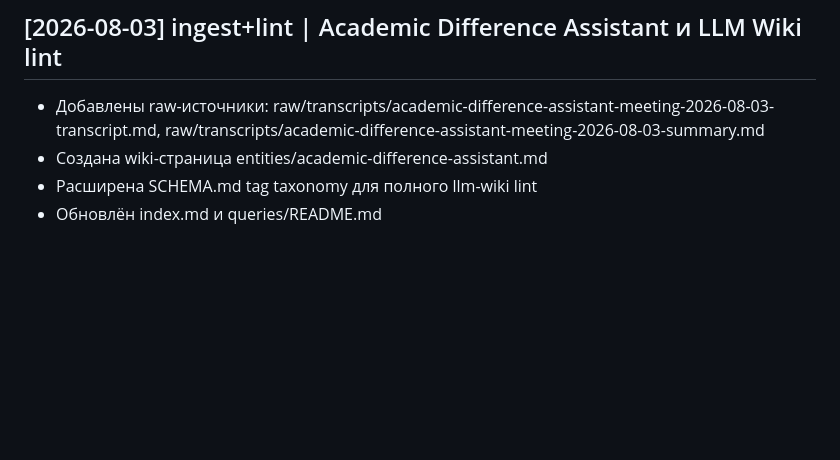
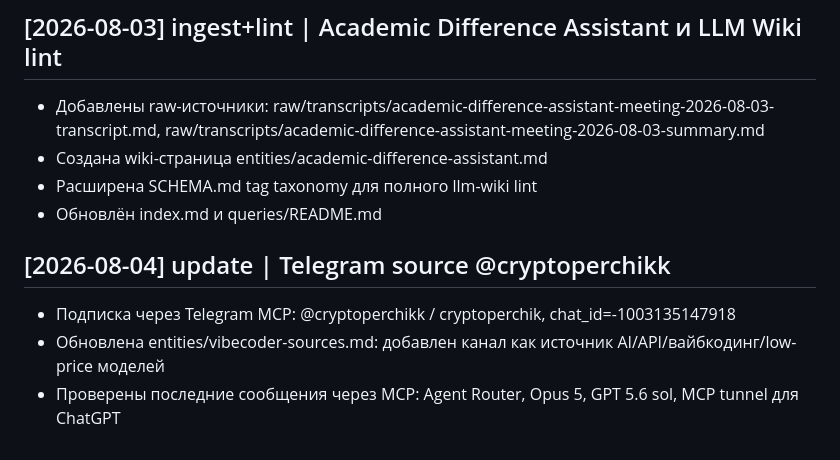
Before and after one commit to 3dstepansky/baza, a Markdown page: log.md, the part around the change. GitHub-like rendering; blank space fills up the shorter version.

Commit message:
Add cryptoperchik telegram source to Baza

```diff
--- a/log.md
+++ b/log.md
@@ -55,3 +55,7 @@
 - Создана wiki-страница entities/academic-difference-assistant.md
 - Расширена SCHEMA.md tag taxonomy для полного llm-wiki lint
 - Обновлён index.md и queries/README.md
+## [2026-08-04] update | Telegram source @cryptoperchikk
+- Подписка через Telegram MCP: @cryptoperchikk / cryptoperchik, chat_id=-1003135147918
+- Обновлена entities/vibecoder-sources.md: добавлен канал как источник AI/API/вайбкодинг/low-price моделей
+- Проверены последние сообщения через MCP: Agent Router, Opus 5, GPT 5.6 sol, MCP tunnel для ChatGPT
```
Also changed, not shown: entities/vibecoder-sources.md (+6 -2 lines).
